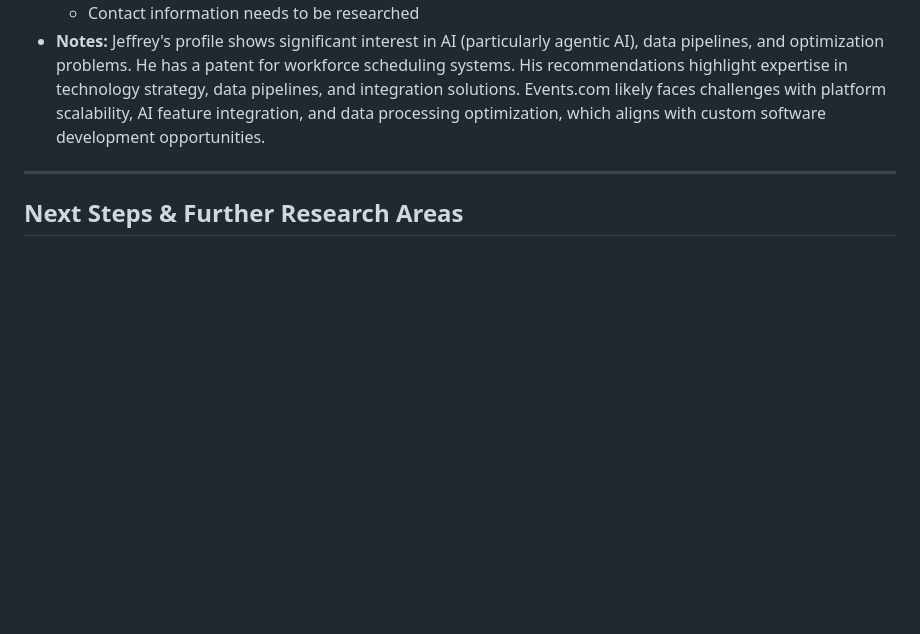
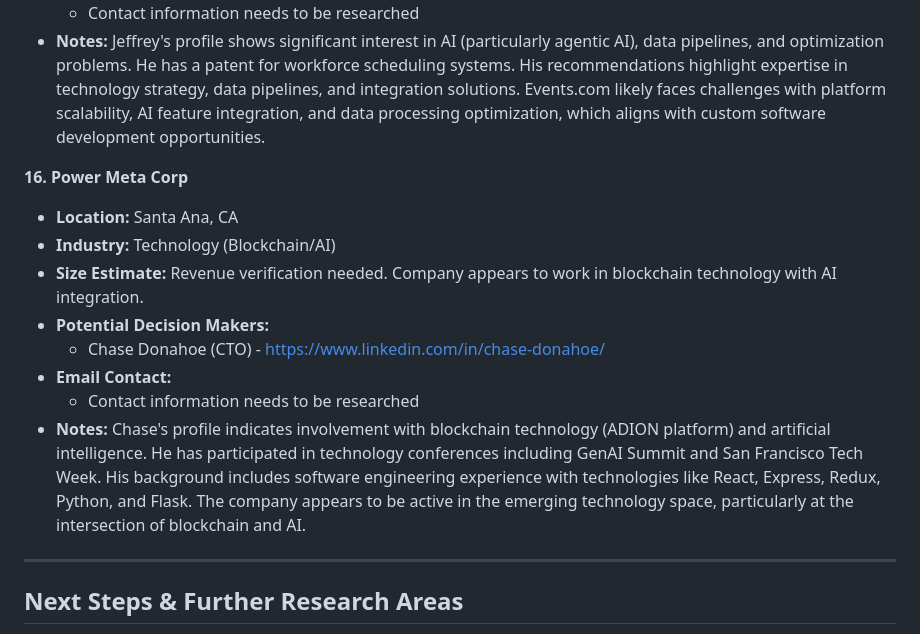
Before and after one commit to seandinwiddie/sdin.dev, a Markdown page: resources/clients_research.md, the part around the change. Rendered like a GitHub page; blank space fills up the shorter version.

```diff
--- a/resources/clients_research.md
+++ b/resources/clients_research.md
@@ -226,6 +226,16 @@ This document summarizes the initial research findings for potential clients bas
     *   Contact information needs to be researched
 *   **Notes:** Jeffrey's profile shows significant interest in AI (particularly agentic AI), data pipelines, and optimization problems. He has a patent for workforce scheduling systems. His recommendations highlight expertise in technology strategy, data pipelines, and integration solutions. Events.com likely faces challenges with platform scalability, AI feature integration, and data processing optimization, which aligns with custom software development opportunities.
 
+**16. Power Meta Corp**
+*   **Location:** Santa Ana, CA
+*   **Industry:** Technology (Blockchain/AI)
+*   **Size Estimate:** Revenue verification needed. Company appears to work in blockchain technology with AI integration.
+*   **Potential Decision Makers:**
+    *   Chase Donahoe (CTO) - https://www.linkedin.com/in/chase-donahoe/
+*   **Email Contact:**
+    *   Contact information needs to be researched
+*   **Notes:** Chase's profile indicates involvement with blockchain technology (ADION platform) and artificial intelligence. He has participated in technology conferences including GenAI Summit and San Francisco Tech Week. His background includes software engineering experience with technologies like React, Express, Redux, Python, and Flask. The company appears to be active in the emerging technology space, particularly at the intersection of blockchain and AI.
+
 ---
 
 ## Next Steps & Further Research Areas
```
